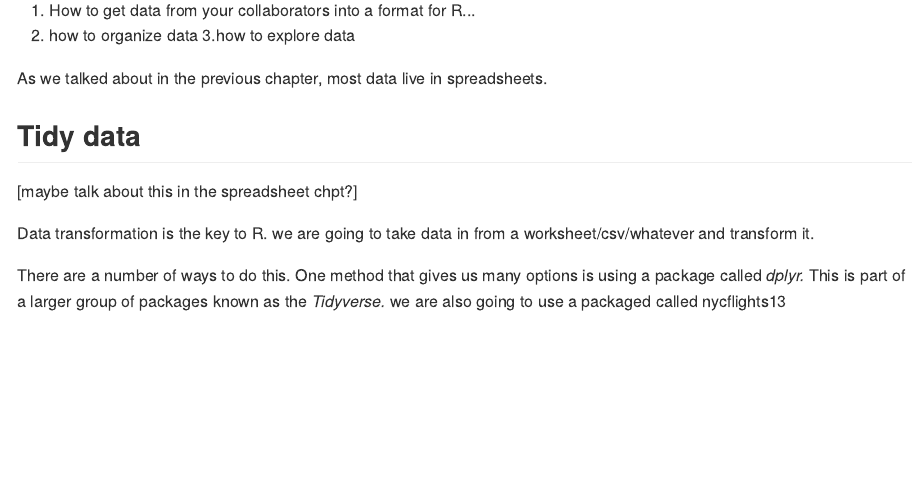
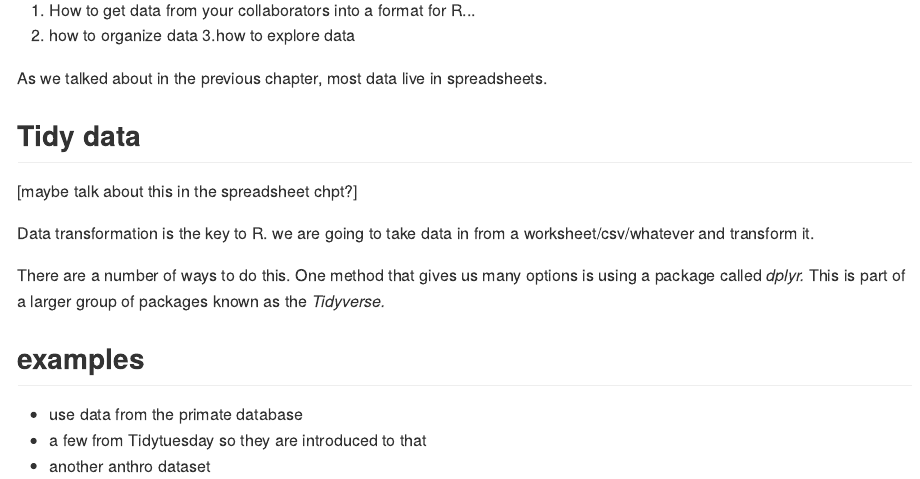
Before and after one commit to MarcKissel/booktemp, an R Markdown document (06_fixing-data.Rmd): the page in a window 1100 px wide, from 150 px down. The pictures show the output file docs/06_fixing-data.md that the author committed with the source, drawn offline in the style of GitHub.

Commit message:
end of day upload to git to clear data

```diff
--- a/06_fixing-data.Rmd
+++ b/06_fixing-data.Rmd
@@ -18,4 +18,10 @@ As we talked about in the previous chapter, most data live in spreadsheets.
 Data transformation is the key to R. we are going to take data in from a worksheet/csv/whatever and transform it.
 
 There are a number of ways to do this. One  method that gives us many options is using a package called *dplyr.* This is part of a larger group of packages known as the *Tidyverse.*
-we are also going to use a packaged called nycflights13
+
+
+## examples
+
+- use data from the primate database
+- a few from Tidytuesday so they are introduced to that
+- another anthro dataset
--- /dev/null
+++ b/running_notes.txt
@@ -0,0 +1,5 @@
+to help with upload to git
+https://rachaellappan.github.io/bookdown/
+
+this has more if above doesnt work
+https://community.rstudio.com/t/hosting-bookdown-in-github/20427/6
```
Also changed, not shown: index.Rmd (+1 -0 lines), bookdown-start.rds, docs/01-Introduction.md, docs/02-Now_What.md, docs/06_fixing-data.md, docs/index.md, docs/search_index.json, 17 other files.
